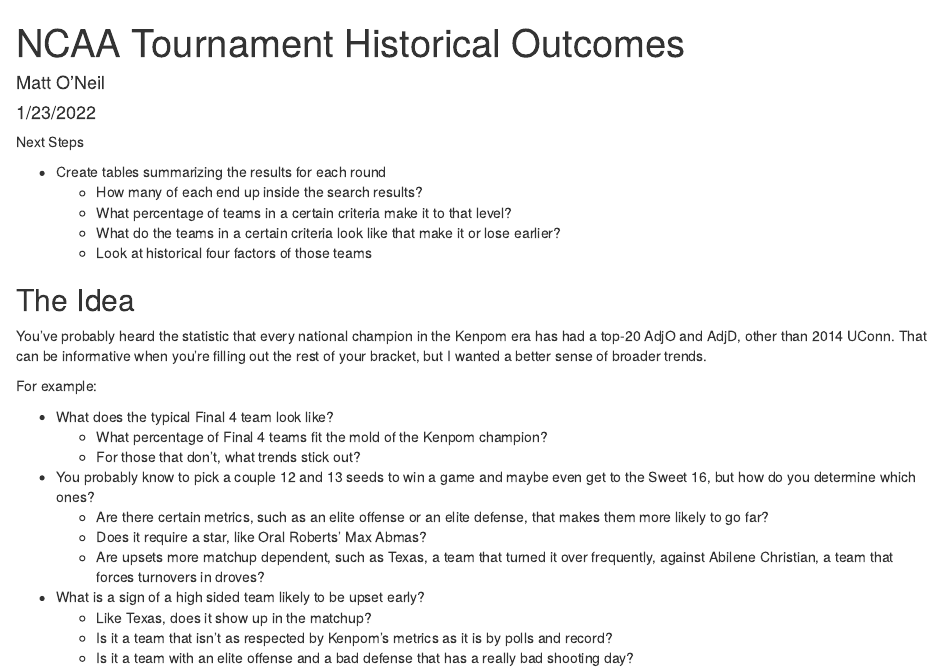
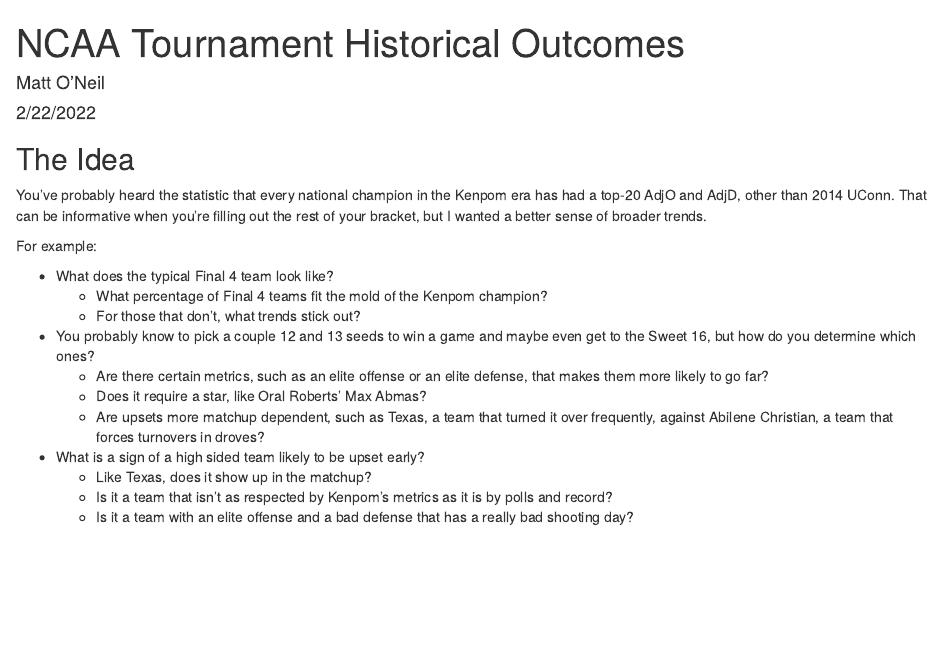
Before and after one commit to matt12oneil/ncaa_tournament, an R Markdown document (trends.Rmd): the page in a window 1100 px wide, from its top. Rendered offline with R 4.5, knitr and Pandoc, with nearby package versions; some code elsewhere in the file could not run offline; column names are cleaned by a stand-in for the janitor package.

Commit message:
ready for round 1 of prod

````diff
--- a/trends.Rmd
+++ b/trends.Rmd
@@ -1,17 +1,9 @@
 ---
 title: "NCAA Tournament Historical Outcomes"
 author: "Matt O'Neil"
-date: "1/23/2022"
+date: "2/22/2022"
 output: html_document
 ---
-
-Next Steps
-
-* Create tables summarizing the results for each round
-  * How many of each end up inside the search results?
-  * What percentage of teams in a certain criteria make it to that level?
-  * What do the teams in a certain criteria look like that make it or lose earlier?
-  * Look at historical four factors of those teams
 
 ```{r setup, include=FALSE}
 library(tidyverse)
````
